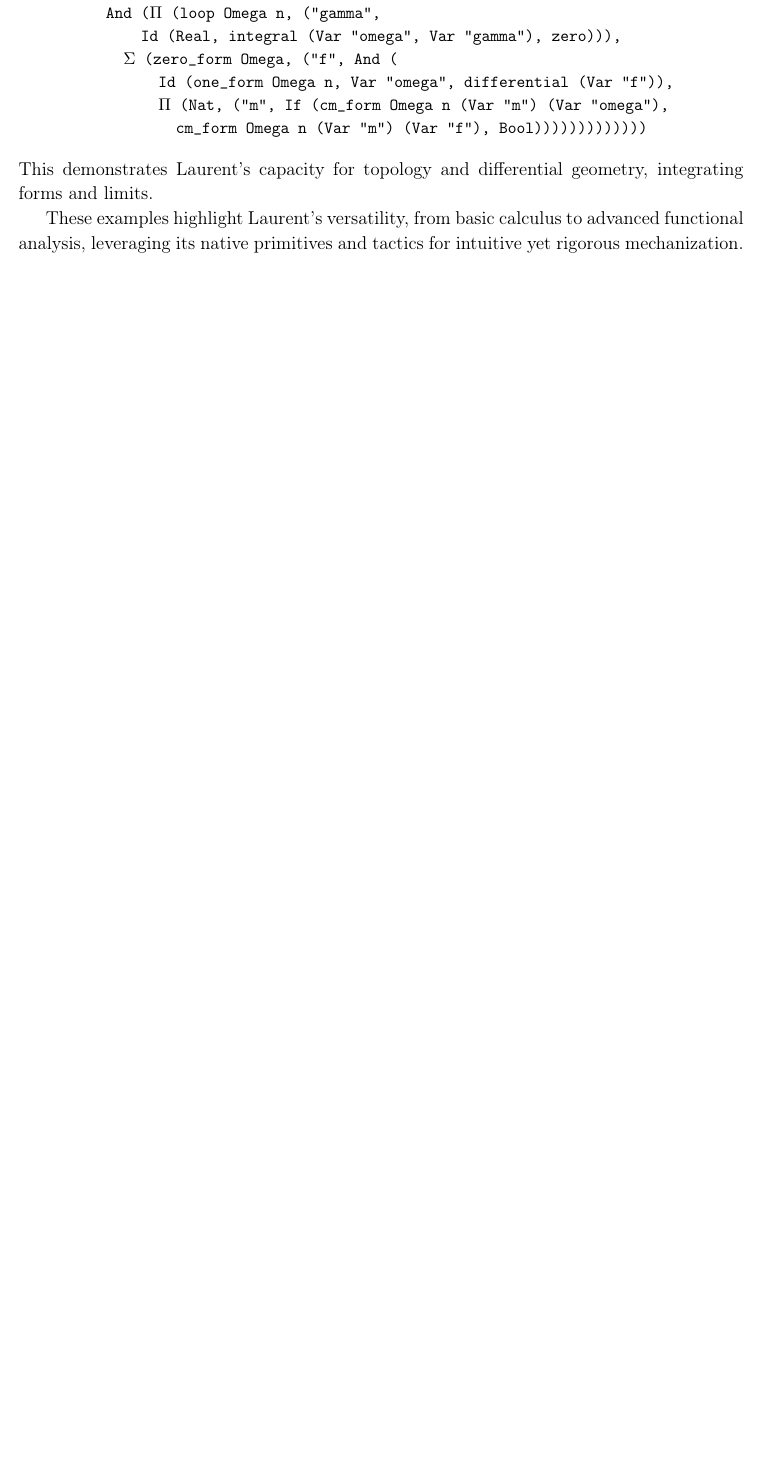
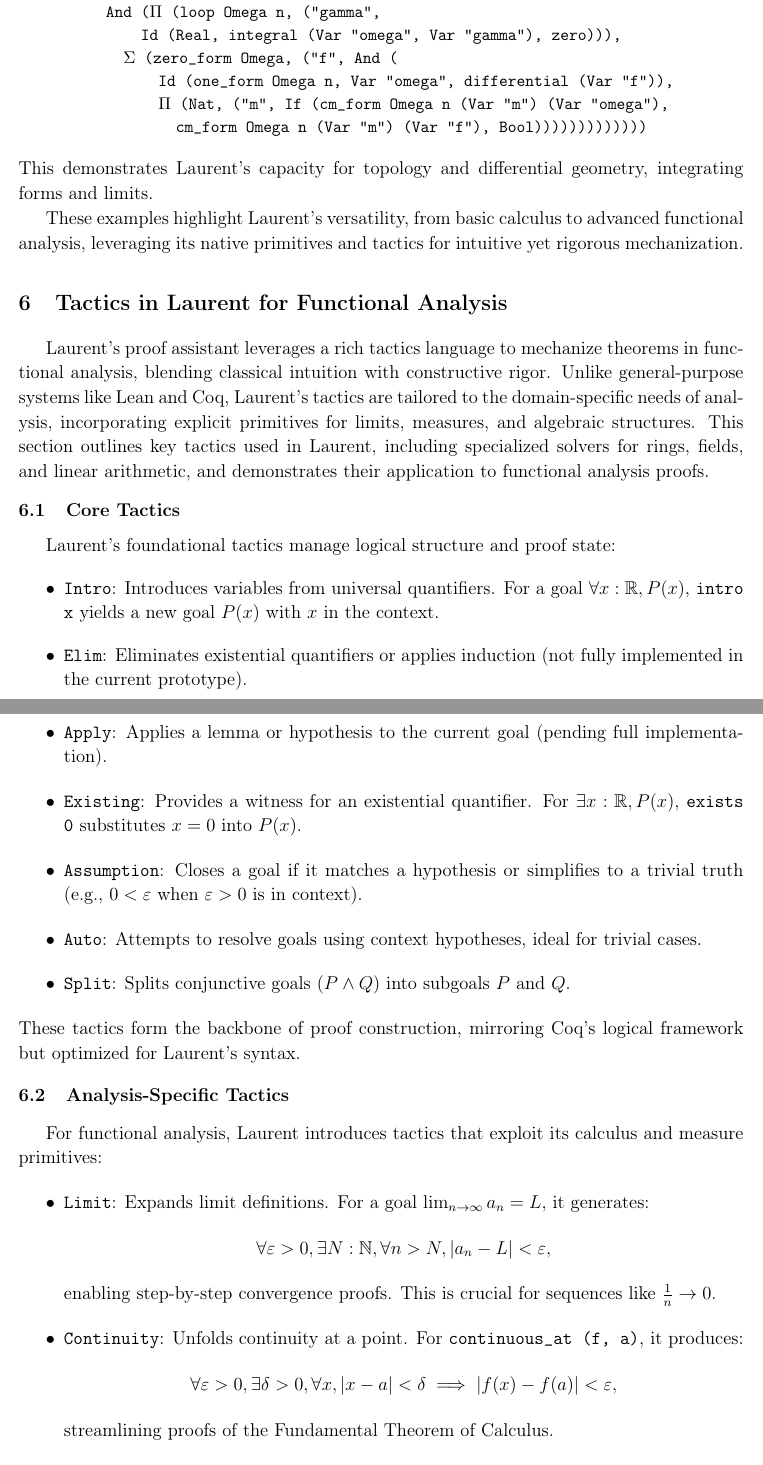
Before and after one commit to groupoid/laurent, a LaTeX document (doc/laurent.tex): part of page 6 of 7 before the commit and two parts of pages 6 and 7 of 10 after it, the two joined at a grey line, cut so that both start at the same text, the shorter picture padded with empty space. The pictures show the PDF file doc/laurent.pdf that the author committed with the source.

Commit message:
laurent document

```diff
--- a/doc/laurent.tex
+++ b/doc/laurent.tex
@@ -322,4 +320,43 @@ This demonstrates Laurent’s capacity for topology and differential geometry, i
 
 These examples highlight Laurent’s versatility, from basic calculus to advanced functional analysis, leveraging its native primitives and tactics for intuitive yet rigorous mechanization.
 
+\section{Tactics in Laurent for Functional Analysis}
+Laurent’s proof assistant leverages a rich tactics language to mechanize theorems in functional analysis, blending classical intuition with constructive rigor. Unlike general-purpose systems like Lean and Coq, Laurent’s tactics are tailored to the domain-specific needs of analysis, incorporating explicit primitives for limits, measures, and algebraic structures. This section outlines key tactics used in Laurent, including specialized solvers for rings, fields, and linear arithmetic, and demonstrates their application to functional analysis proofs.
 
+\subsection{Core Tactics}
+Laurent’s foundational tactics manage logical structure and proof state:
+\begin{itemize}
+\item \texttt{Intro}: Introduces variables from universal quantifiers. For a goal $\forall x : \mathbb{R}, P(x)$, \texttt{intro x} yields a new goal $P(x)$ with $x$ in the context.
+\item \texttt{Elim}: Eliminates existential quantifiers or applies induction (not fully implemented in the current prototype).
+\item \texttt{Apply}: Applies a lemma or hypothesis to the current goal (pending full implementation).
+\item \texttt{Existing}: Provides a witness for an existential quantifier. For $\exists x : \mathbb{R}, P(x)$, \texttt{exists 0} substitutes $x = 0$ into $P(x)$.
+\item \texttt{Assumption}: Closes a goal if it matches a hypothesis or simplifies to a trivial truth (e.g., $0 < \varepsilon$ when $\varepsilon > 0$ is in context).
+\item \texttt{Auto}: Attempts to resolve goals using context hypotheses, ideal for trivial cases.
+\item \texttt{Split}: Splits conjunctive goals ($P \land Q$) into subgoals $P$ and $Q$.
+\end{itemize}
+These tactics form the backbone of proof construction, mirroring Coq’s logical framework but optimized for Laurent’s syntax.
+
+\subsection{Analysis-Specific Tactics}
+For functional analysis, Laurent introduces tactics that exploit its calculus and measure primitives:
+\begin{itemize}
+\item \texttt{Limit}: Expands limit definitions. For a goal $\lim_{n \to \infty} a_n = L$, it generates:
+\[
+\forall \varepsilon > 0, \exists N : \mathbb{N}, \forall n > N, |a_n - L| < \varepsilon,
+\]
+enabling step-by-step convergence proofs. This is crucial for sequences like $\frac{1}{n} \to 0$.
+\item \texttt{Continuity}: Unfolds continuity at a point. For \texttt{continuous\_at (f, a)}, it produces:
+\[
+\forall \varepsilon > 0, \exists \delta > 0, \forall x, |x - a| < \delta \implies |f(x) - f(a)| < \varepsilon,
+\]
+streamlining proofs of the Fundamental Theorem of Calculus.
+\item \texttt{Near}: Introduces a neighborhood assumption. Given a goal involving a point $a$, \texttt{near x a} adds $x_{\text{near}} : \mathbb{R}$ and $\delta_x > 0$ with $|x_{\text{near}} - a| < \delta_x$, facilitating local analysis as in Taylor’s Theorem.
+\item \texttt{ApplyLocally}: Applies a local property (e.g., from a \texttt{near} assumption) to simplify the goal, automating steps in proofs like the Schwartz Kernel Theorem.
+\end{itemize}
+These tactics leverage Laurent’s \texttt{Limit}, \texttt{Lebesgue}, and \texttt{RealIneq} primitives, reducing manual effort in limit and integration proofs compared to Lean’s library-based approach.
+
+\subsection{Algebraic Solvers}
+To handle the algebraic manipulations ubiquitous in functional analysis (e.g., norms, integrals), Laurent incorporates solvers inspired by Lean and Coq:
+\begin{itemize}
+\item \texttt{ring}: Solves equalities in commutative rings. For example, it verifies:
+\[
+(f(x) + g(x))^2 = f(x)^2 + 2 f(x) g(x) + g(x)^2,
@@ -325,0 +376 @@ These examples highlight Laurent’s versatility, from basic calculus to advance
+\end{itemize}
```
Also changed, not shown: doc/laurent.pdf, doc/laurent.tex (61 more changed lines).
